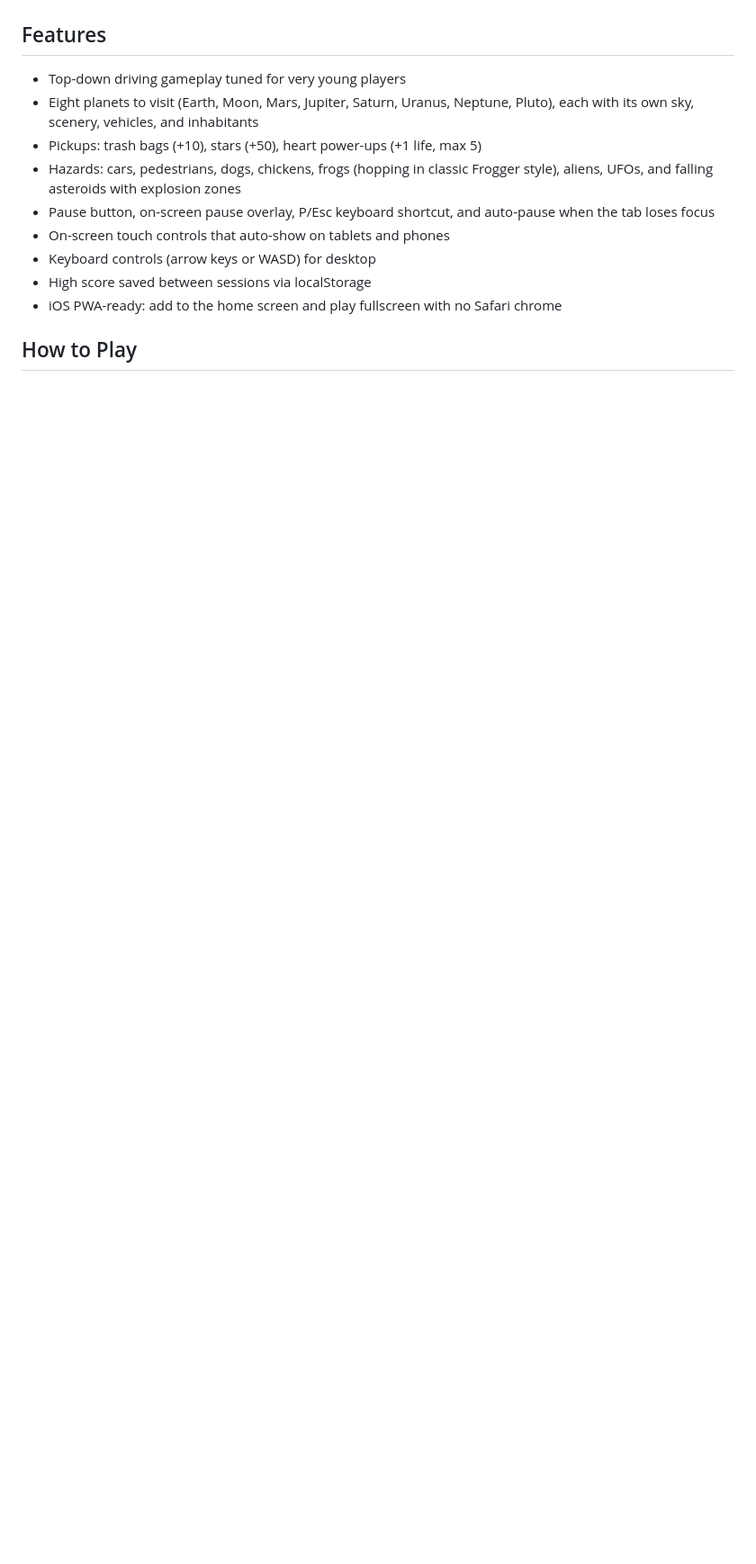
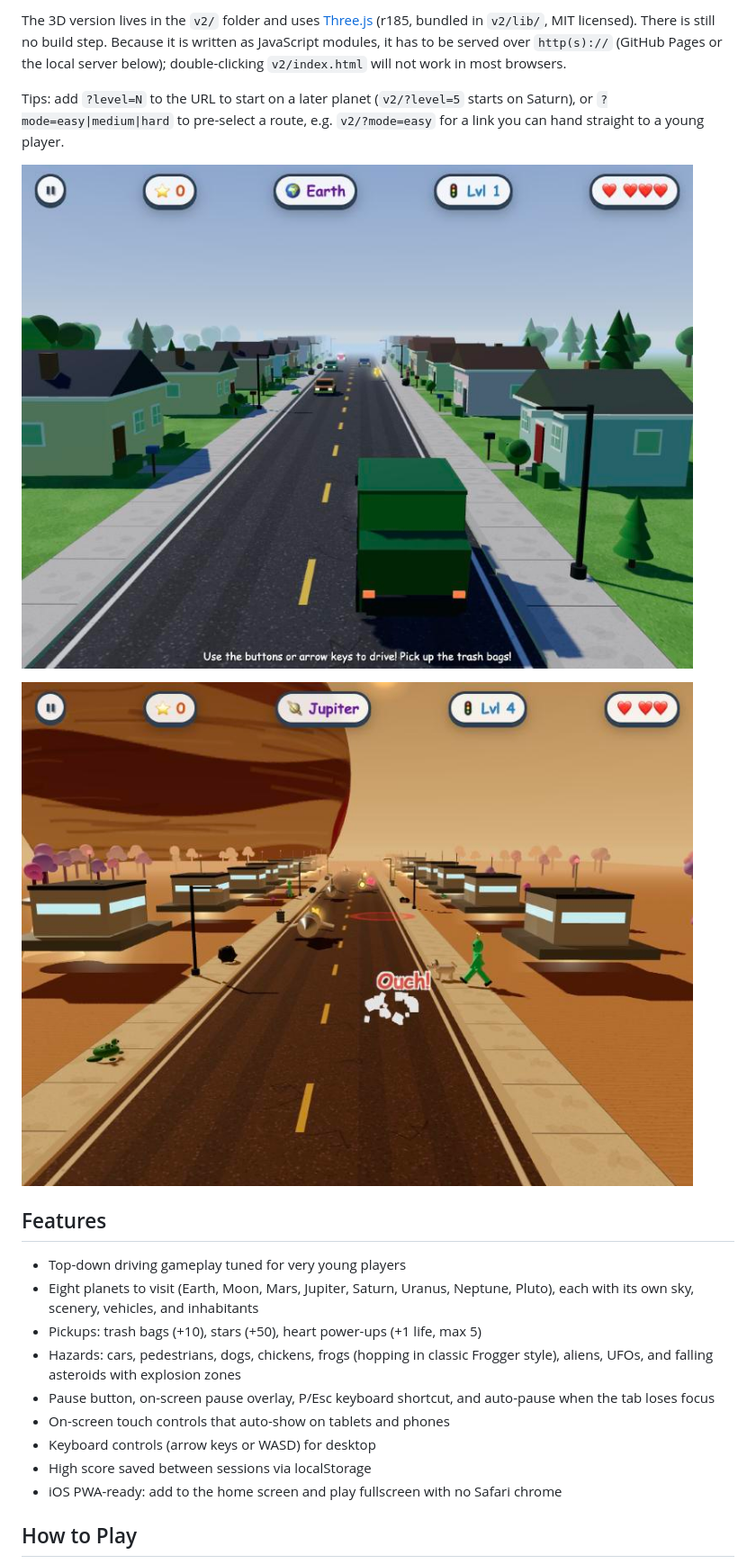
Before and after one commit to engfranco/catch-the-garbage, a Markdown page: README.md, the part around one of its changes. Shown at 90% size. Rendered like a GitHub page; pictures changed too: screenshots/gameplay-3d-earth.jpg (added), screenshots/gameplay-3d-jupiter.jpg (added); blank space fills up the shorter version.

```diff
--- a/README.md
+++ b/README.md
@@ -16,3 +36,10 @@ Just open the link in any modern browser — desktop, tablet, or phone — and s
+The 3D version lives in the `v2/` folder and uses [Three.js](https://threejs.org/) (r185, bundled in `v2/lib/`, MIT licensed). There is still no build step. Because it is written as JavaScript modules, it has to be served over `http(s)://` (GitHub Pages or the local server below); double-clicking `v2/index.html` will not work in most browsers.
+
+Tips: add `?level=N` to the URL to start on a later planet (`v2/?level=5` starts on Saturn), or `?mode=easy|medium|hard` to pre-select a route, e.g. `v2/?mode=easy` for a link you can hand straight to a young player.
+
+![3D gameplay on Earth](screenshots/gameplay-3d-earth.jpg)
+
+![3D gameplay on Jupiter](screenshots/gameplay-3d-jupiter.jpg)
 
 ## Features
 
```
Also changed, not shown: other parts of README.md (+33 -3 lines), 10 other files.
